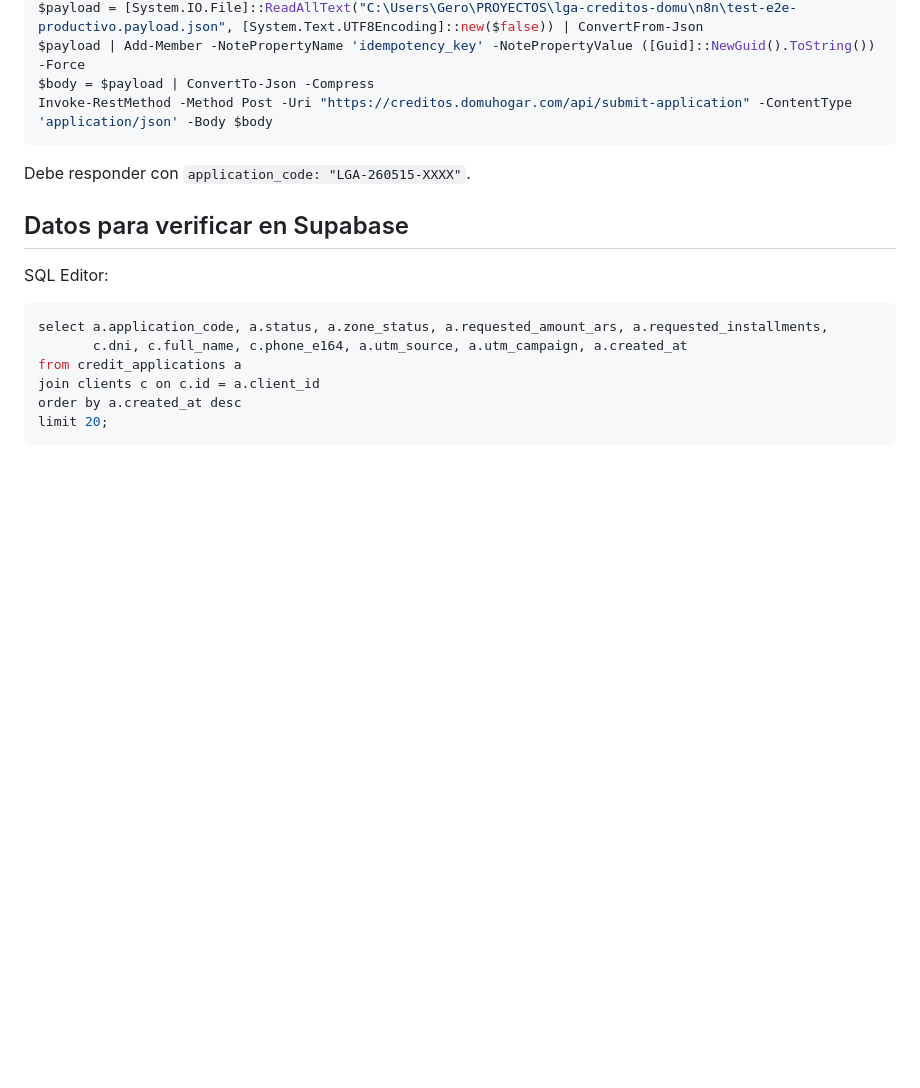
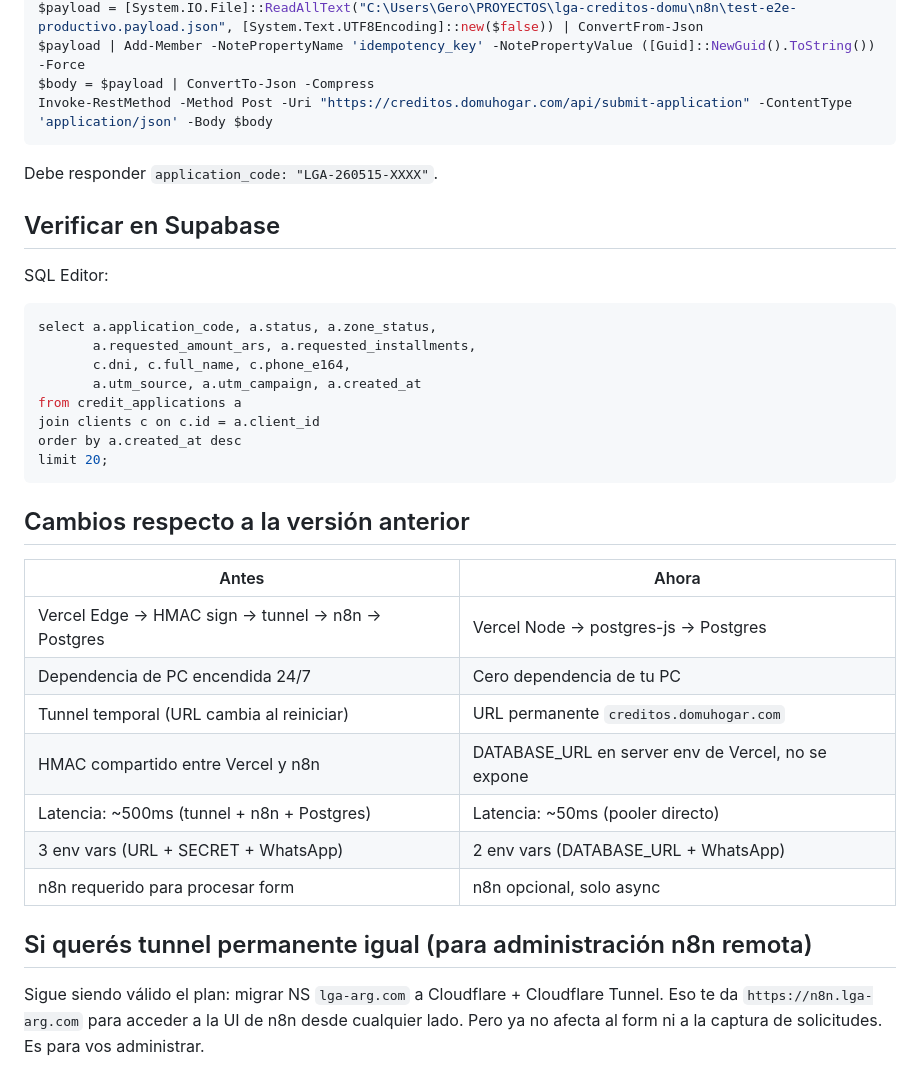
Before and after one commit to peripequenho/lga-creditos-domu, a Markdown page: docs/ESTADO-ACTUAL.md, the part around one of its changes. GitHub-like rendering; blank space fills up the shorter version.

````diff
--- a/docs/ESTADO-ACTUAL.md
+++ b/docs/ESTADO-ACTUAL.md
@@ -111,16 +88,34 @@ $body = $payload | ConvertTo-Json -Compress
 Invoke-RestMethod -Method Post -Uri "https://creditos.domuhogar.com/api/submit-application" -ContentType 'application/json' -Body $body
 ```
 
-Debe responder con `application_code: "LGA-260515-XXXX"`.
+Debe responder `application_code: "LGA-260515-XXXX"`.
 
-## Datos para verificar en Supabase
+## Verificar en Supabase
 
 SQL Editor:
 ```sql
-select a.application_code, a.status, a.zone_status, a.requested_amount_ars, a.requested_installments,
-       c.dni, c.full_name, c.phone_e164, a.utm_source, a.utm_campaign, a.created_at
+select a.application_code, a.status, a.zone_status,
+       a.requested_amount_ars, a.requested_installments,
+       c.dni, c.full_name, c.phone_e164,
+       a.utm_source, a.utm_campaign, a.created_at
 from credit_applications a
 join clients c on c.id = a.client_id
 order by a.created_at desc
 limit 20;
 ```
+
+## Cambios respecto a la versión anterior
+
+| Antes | Ahora |
+|---|---|
+| Vercel Edge → HMAC sign → tunnel → n8n → Postgres | Vercel Node → postgres-js → Postgres |
+| Dependencia de PC encendida 24/7 | Cero dependencia de tu PC |
+| Tunnel temporal (URL cambia al reiniciar) | URL permanente `creditos.domuhogar.com` |
+| HMAC compartido entre Vercel y n8n | DATABASE_URL en server env de Vercel, no se expone |
+| Latencia: ~500ms (tunnel + n8n + Postgres) | Latencia: ~50ms (pooler directo) |
+| 3 env vars (URL + SECRET + WhatsApp) | 2 env vars (DATABASE_URL + WhatsApp) |
+| n8n requerido para procesar form | n8n opcional, solo async |
+
+## Si querés tunnel permanente igual (para administración n8n remota)
+
+Sigue siendo válido el plan: migrar NS `lga-arg.com` a Cloudflare + Cloudflare Tunnel. Eso te da `https://n8n.lga-arg.com` para acceder a la UI de n8n desde cualquier lado. Pero ya no afecta al form ni a la captura de solicitudes. Es para vos administrar.
````
Also changed, not shown: other parts of docs/ESTADO-ACTUAL.md (+57 -80 lines).
